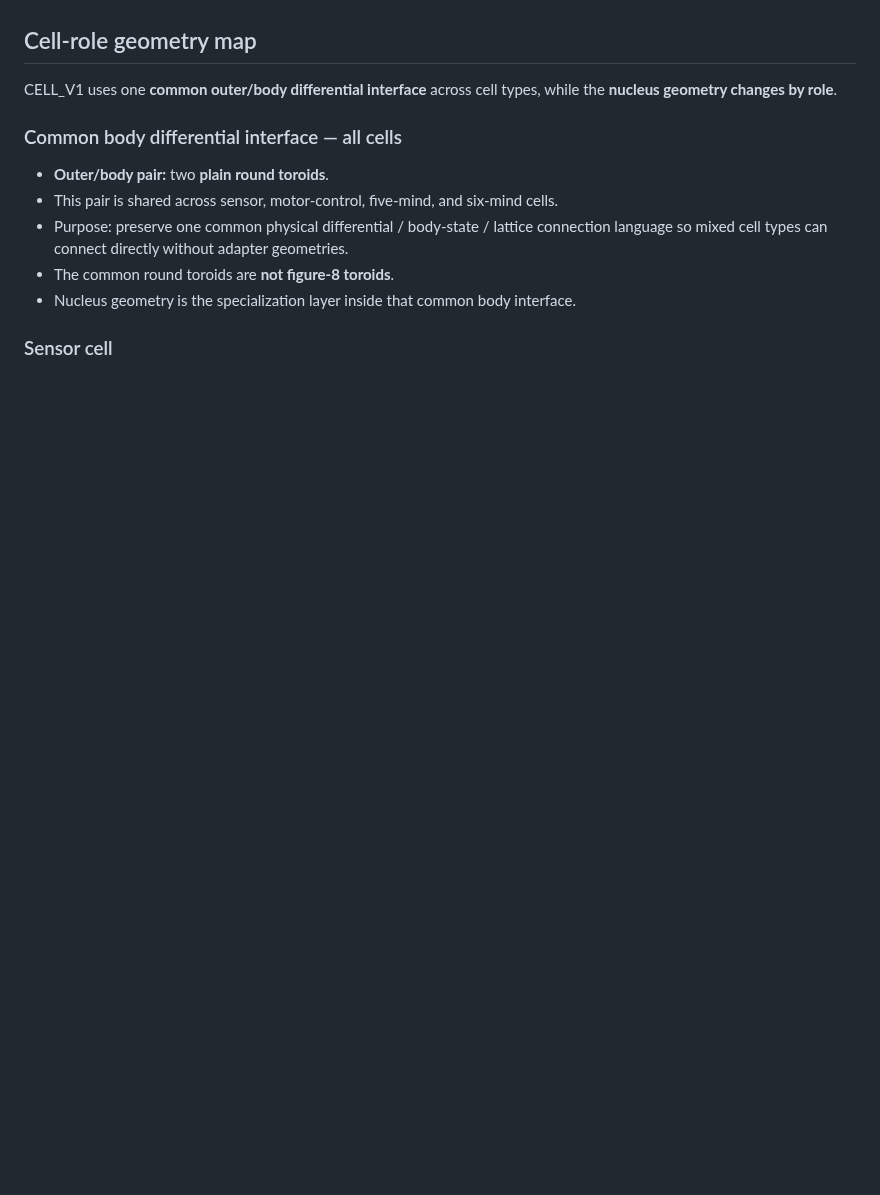
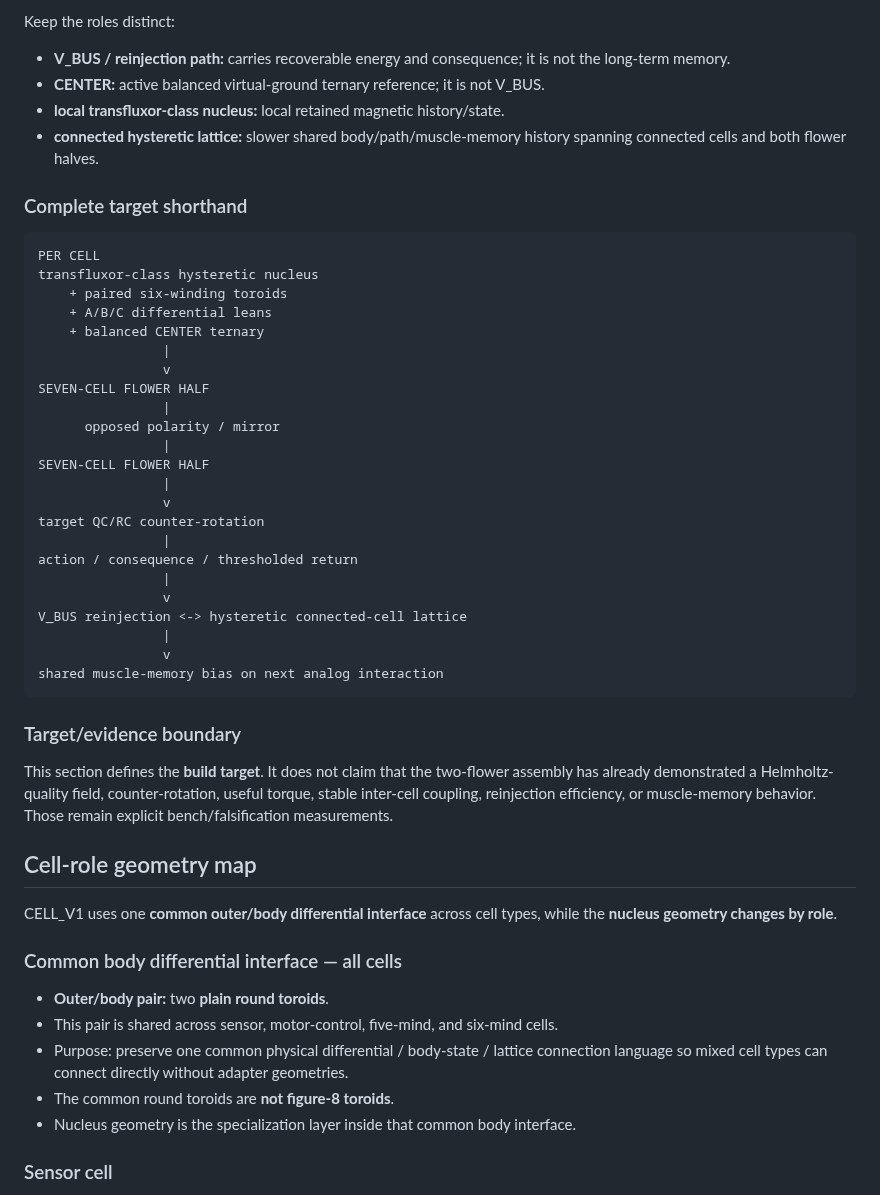
Before and after one commit to One-Wave-Universe/Builds, a Markdown page: cell-v1/CELL.md, the part around one of its changes. Rendered like a GitHub page; blank space fills up the shorter version.

````diff
--- a/cell-v1/CELL.md
+++ b/cell-v1/CELL.md
@@ -92,3 +143,40 @@ three A/B/C differential leans
+Keep the roles distinct:
+- **V_BUS / reinjection path:** carries recoverable energy and consequence; it is not the long-term memory.
+- **CENTER:** active balanced virtual-ground ternary reference; it is not V_BUS.
+- **local transfluxor-class nucleus:** local retained magnetic history/state.
+- **connected hysteretic lattice:** slower shared body/path/muscle-memory history spanning connected cells and both flower halves.
+
+### Complete target shorthand
+
+```text
+PER CELL
+transfluxor-class hysteretic nucleus
+    + paired six-winding toroids
+    + A/B/C differential leans
+    + balanced CENTER ternary
+                |
+                v
+SEVEN-CELL FLOWER HALF
+                |
+      opposed polarity / mirror
+                |
+SEVEN-CELL FLOWER HALF
+                |
+                v
+target QC/RC counter-rotation
+                |
+action / consequence / thresholded return
+                |
+                v
+V_BUS reinjection <-> hysteretic connected-cell lattice
+                |
+                v
+shared muscle-memory bias on next analog interaction
+```
+
+### Target/evidence boundary
+This section defines the **build target**. It does not claim that the two-flower assembly has already demonstrated a Helmholtz-quality field, counter-rotation, useful torque, stable inter-cell coupling, reinjection efficiency, or muscle-memory behavior. Those remain explicit bench/falsification measurements.
+
 
 ## Cell-role geometry map
 
````
Also changed, not shown: other parts of cell-v1/CELL.md (+51 -0 lines).
